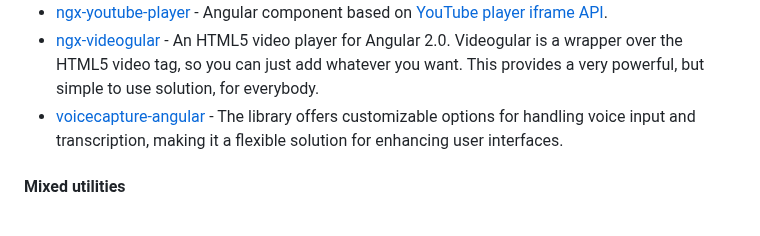
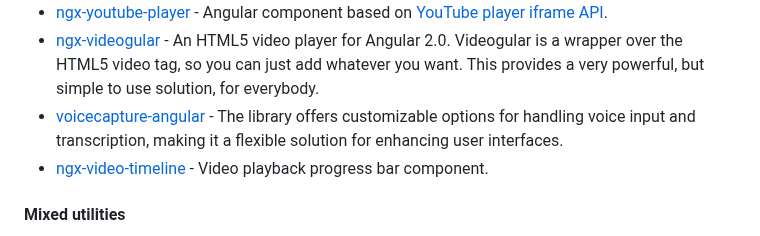
Before and after one commit to dev-arrow/awesome-angular, a Markdown page: README.md, the part around the change. Drawn GitHub-style.

Commit message:
docs: add ngx-video-timeline (#916)

```diff
--- a/README.md
+++ b/README.md
@@ -1281,6 +1281,7 @@ to simplify usage and allow quick customization.
 * [ngx-youtube-player](https://github.com/orizens/ngx-youtube-player) - Angular component based on [YouTube player iframe API](https://developers.google.com/youtube/iframe_api_reference).
 * [ngx-videogular](https://github.com/videogular/ngx-videogular) - An HTML5 video player for Angular 2.0. Videogular is a wrapper over the HTML5 video tag, so you can just add whatever you want. This provides a very powerful, but simple to use solution, for everybody.
 * [voicecapture-angular](https://github.com/angular-a11y/voicecapture-angular) - The library offers customizable options for handling voice input and transcription, making it a flexible solution for enhancing user interfaces.
+* [ngx-video-timeline](https://github.com/LennonReid/ngx-video-timeline) - Video playback progress bar component.
 
 #### Mixed utilities
 
```
